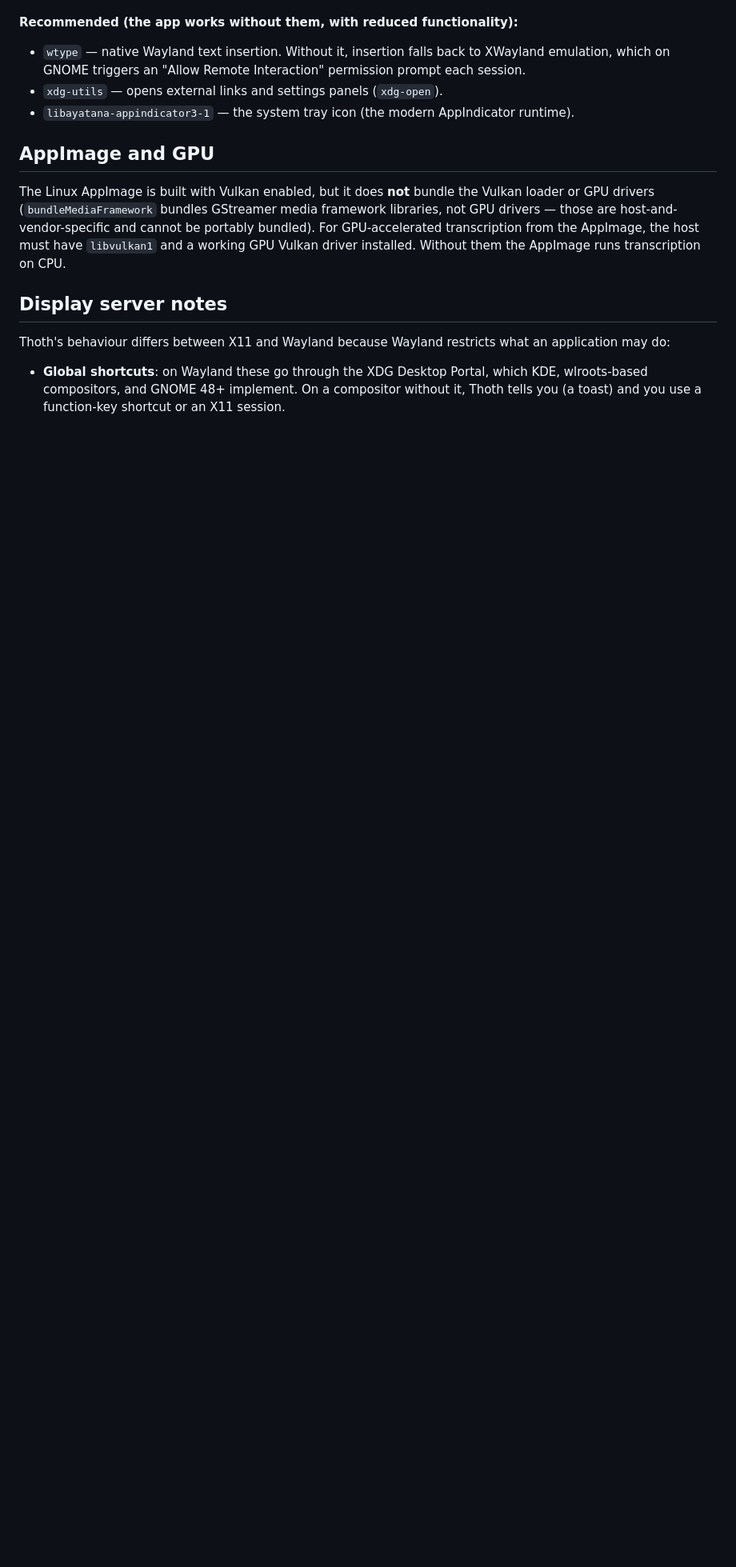
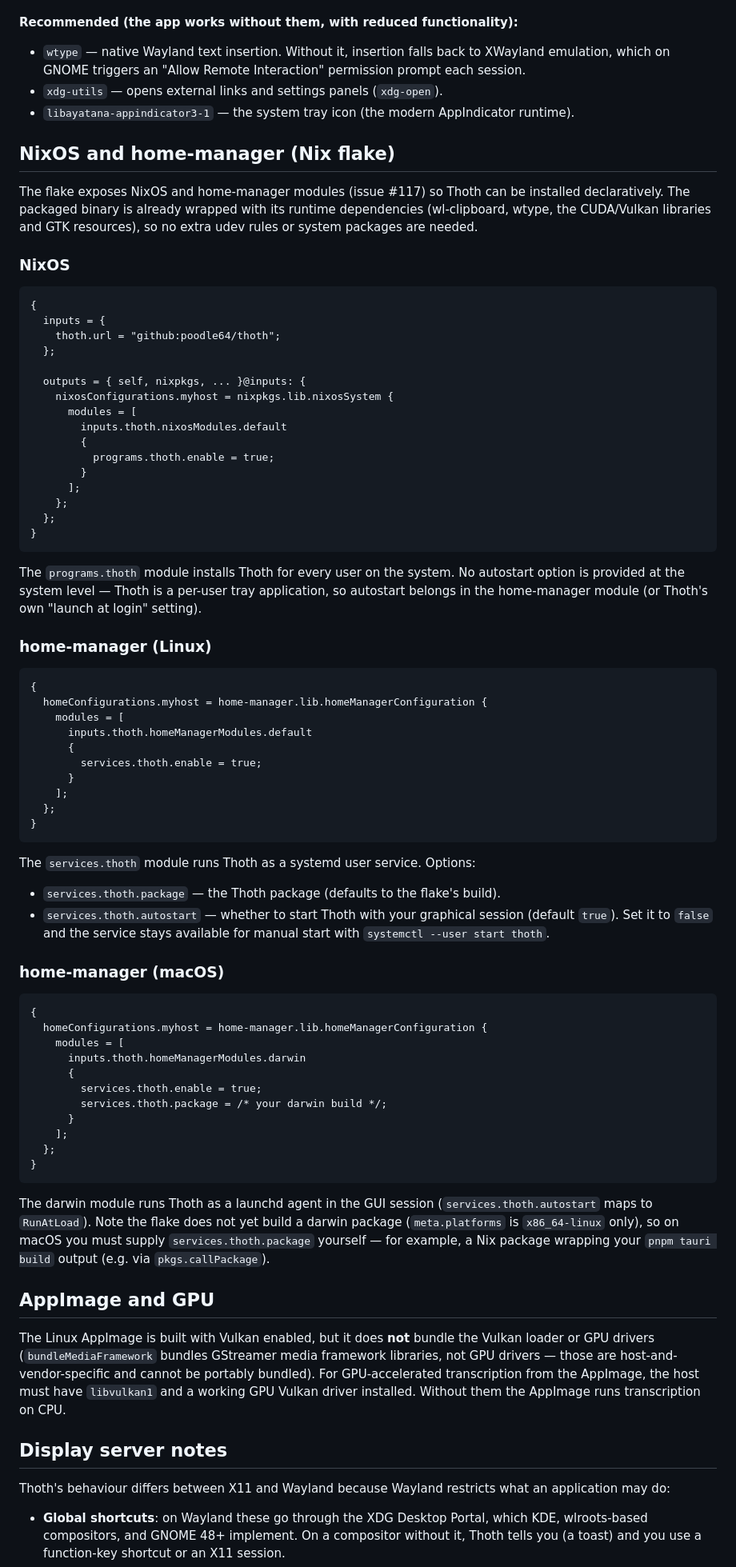
Before and after one commit to poodle64/thoth, a Markdown page: docs/development/linux-setup.md, the part around the change. Shown at 80% size. Drawn GitHub-style; blank space fills up the shorter version.

Commit message:
docs(linux-setup): document declarative nix install
add nixos and home-manager usage examples for the new modules to docs/development/linux-setup.md (issue #117), covering both the linux and macOS home-manager variants and noting the flake's x86_64-linux-only package and the darwin package option.

Assisted-by: deepseek-v4-flash via OpenCode

````diff
--- a/docs/development/linux-setup.md
+++ b/docs/development/linux-setup.md
@@ -57,6 +57,71 @@ A packaged `.deb` declares these; if you run a raw binary, install them yourself
 - `xdg-utils` — opens external links and settings panels (`xdg-open`).
 - `libayatana-appindicator3-1` — the system tray icon (the modern AppIndicator runtime).
 
+## NixOS and home-manager (Nix flake)
+
+The flake exposes NixOS and home-manager modules (issue #117) so Thoth can be installed declaratively. The packaged binary is already wrapped with its runtime dependencies (wl-clipboard, wtype, the CUDA/Vulkan libraries and GTK resources), so no extra udev rules or system packages are needed.
+
+### NixOS
+
+```nix
+{
+  inputs = {
+    thoth.url = "github:poodle64/thoth";
+  };
+
+  outputs = { self, nixpkgs, ... }@inputs: {
+    nixosConfigurations.myhost = nixpkgs.lib.nixosSystem {
+      modules = [
+        inputs.thoth.nixosModules.default
+        {
+          programs.thoth.enable = true;
+        }
+      ];
+    };
+  };
+}
+```
+
+The `programs.thoth` module installs Thoth for every user on the system. No autostart option is provided at the system level — Thoth is a per-user tray application, so autostart belongs in the home-manager module (or Thoth's own "launch at login" setting).
+
+### home-manager (Linux)
+
+```nix
+{
+  homeConfigurations.myhost = home-manager.lib.homeManagerConfiguration {
+    modules = [
+      inputs.thoth.homeManagerModules.default
+      {
+        services.thoth.enable = true;
+      }
+    ];
+  };
+}
+```
+
+The `services.thoth` module runs Thoth as a systemd user service. Options:
+
+- `services.thoth.package` — the Thoth package (defaults to the flake's build).
+- `services.thoth.autostart` — whether to start Thoth with your graphical session (default `true`). Set it to `false` and the service stays available for manual start with `systemctl --user start thoth`.
+
+### home-manager (macOS)
+
+```nix
+{
+  homeConfigurations.myhost = home-manager.lib.homeManagerConfiguration {
+    modules = [
+      inputs.thoth.homeManagerModules.darwin
+      {
+        services.thoth.enable = true;
+        services.thoth.package = /* your darwin build */;
+      }
+    ];
+  };
+}
+```
+
+The darwin module runs Thoth as a launchd agent in the GUI session (`services.thoth.autostart` maps to `RunAtLoad`). Note the flake does not yet build a darwin package (`meta.platforms` is `x86_64-linux` only), so on macOS you must supply `services.thoth.package` yourself — for example, a Nix package wrapping your `pnpm tauri build` output (e.g. via `pkgs.callPackage`).
+
 ## AppImage and GPU
 
 The Linux AppImage is built with Vulkan enabled, but it does **not** bundle the Vulkan loader or GPU drivers (`bundleMediaFramework` bundles GStreamer media framework libraries, not GPU drivers — those are host-and-vendor-specific and cannot be portably bundled). For GPU-accelerated transcription from the AppImage, the host must have `libvulkan1` and a working GPU Vulkan driver installed. Without them the AppImage runs transcription on CPU.
````
